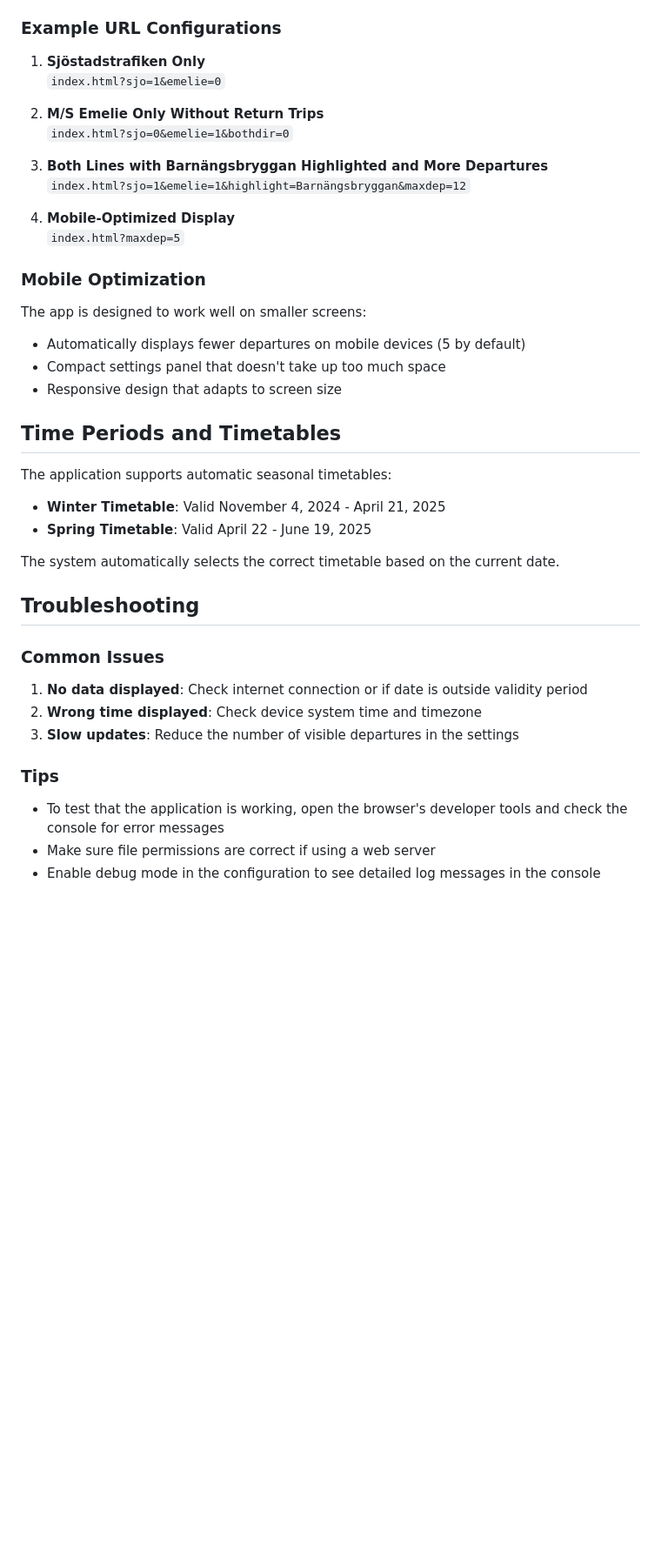
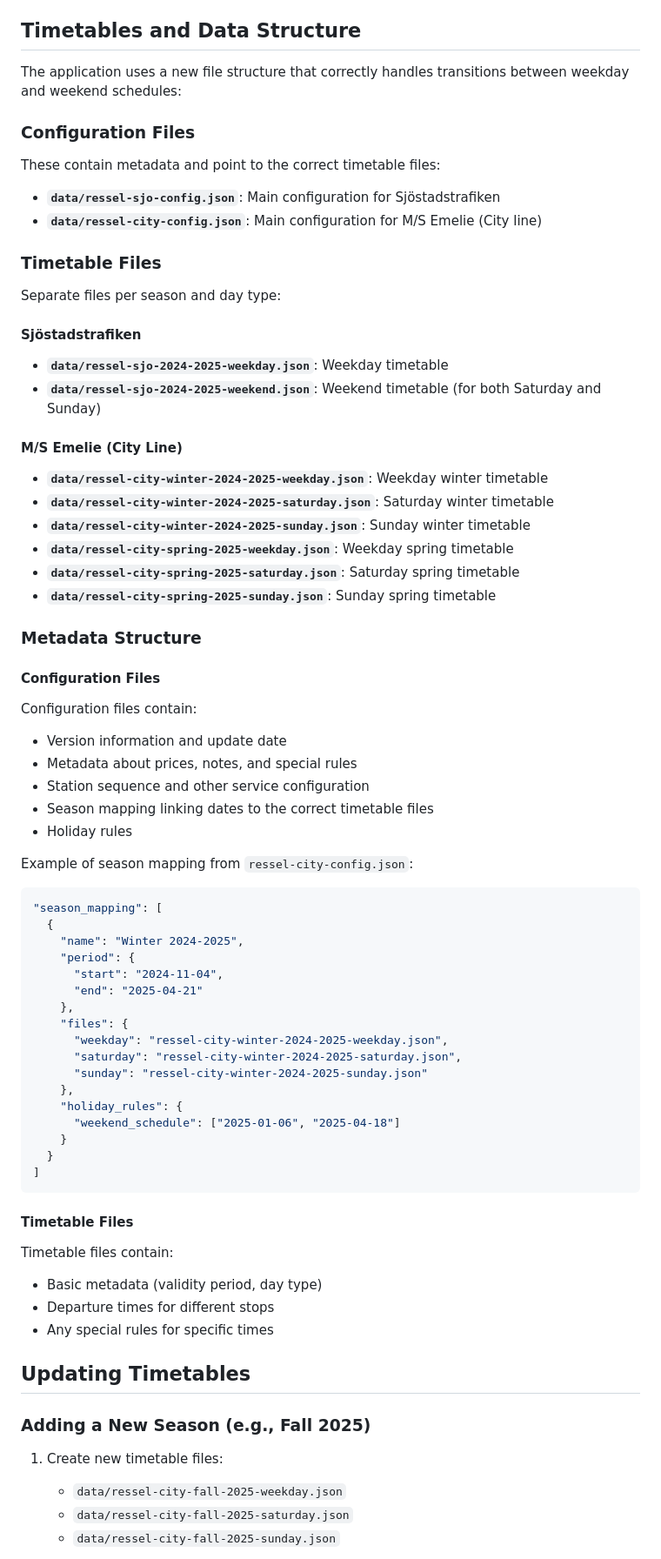
Before and after one commit to cgillinger/ressel-static, a Markdown page: readme.md, the part around one of its changes. Shown at 87% size. GitHub-like rendering; blank space fills up the shorter version.

````diff
--- a/readme.md
+++ b/readme.md
@@ -214,44 +296,73 @@ Available parameters:
 - `returnstop=StopName`: Highlight specific stop for return traffic
 - `maxdep=X`: Set number of departures to show (X = 3 to 15)
 
-### Example URL Configurations
+## Timetables and Data Structure
 
-1. **Sjöstadstrafiken Only**
-   `index.html?sjo=1&emelie=0`
+The application uses a new file structure that correctly handles transitions between weekday and weekend schedules:
 
-2. **M/S Emelie Only Without Return Trips**
-   `index.html?sjo=0&emelie=1&bothdir=0`
+### Configuration Files
+These contain metadata and point to the correct timetable files:
 
-3. **Both Lines with Barnängsbryggan Highlighted and More Departures**
-   `index.html?sjo=1&emelie=1&highlight=Barnängsbryggan&maxdep=12`
+- **`data/ressel-sjo-config.json`**: Main configuration for Sjöstadstrafiken
+- **`data/ressel-city-config.json`**: Main configuration for M/S Emelie (City line)
 
-4. **Mobile-Optimized Display**
-   `index.html?maxdep=5`
+### Timetable Files
+Separate files per season and day type:
 
-### Mobile Optimization
-The app is designed to work well on smaller screens:
-- Automatically displays fewer departures on mobile devices (5 by default)
-- Compact settings panel that doesn't take up too much space
-- Responsive design that adapts to screen size
+#### Sjöstadstrafiken
+- **`data/ressel-sjo-2024-2025-weekday.json`**: Weekday timetable
+- **`data/ressel-sjo-2024-2025-weekend.json`**: Weekend timetable (for both Saturday and Sunday)
 
-## Time Periods and Timetables
+#### M/S Emelie (City Line)
+- **`data/ressel-city-winter-2024-2025-weekday.json`**: Weekday winter timetable
+- **`data/ressel-city-winter-2024-2025-saturday.json`**: Saturday winter timetable
+- **`data/ressel-city-winter-2024-2025-sunday.json`**: Sunday winter timetable
+- **`data/ressel-city-spring-2025-weekday.json`**: Weekday spring timetable
+- **`data/ressel-city-spring-2025-saturday.json`**: Saturday spring timetable
+- **`data/ressel-city-spring-2025-sunday.json`**: Sunday spring timetable
 
-The application supports automatic seasonal timetables:
+### Metadata Structure
 
-- **Winter Timetable**: Valid November 4, 2024 - April 21, 2025
-- **Spring Timetable**: Valid April 22 - June 19, 2025
+#### Configuration Files
+Configuration files contain:
+- Version information and update date
+- Metadata about prices, notes, and special rules
+- Station sequence and other service configuration
+- Season mapping linking dates to the correct timetable files
+- Holiday rules
 
-The system automatically selects the correct timetable based on the current date.
+Example of season mapping from `ressel-city-config.json`:
+```json
+"season_mapping": [
+  {
+    "name": "Winter 2024-2025",
+    "period": {
+      "start": "2024-11-04",
+      "end": "2025-04-21"
+    },
+    "files": {
+      "weekday": "ressel-city-winter-2024-2025-weekday.json",
+      "saturday": "ressel-city-winter-2024-2025-saturday.json",
+      "sunday": "ressel-city-winter-2024-2025-sunday.json"
+    },
+    "holiday_rules": {
+      "weekend_schedule": ["2025-01-06", "2025-04-18"]
+    }
+  }
+]
+```
 
-## Troubleshooting
+#### Timetable Files
+Timetable files contain:
+- Basic metadata (validity period, day type)
+- Departure times for different stops
+- Any special rules for specific times
 
-### Common Issues
-1. **No data displayed**: Check internet connection or if date is outside validity period
-2. **Wrong time displayed**: Check device system time and timezone
-3. **Slow updates**: Reduce the number of visible departures in the settings
+## Updating Timetables
 
-### Tips
-- To test that the application is working, open the browser's developer tools and check the console for error messages
-- Make sure file permissions are correct if using a web server
-- Enable debug mode in the configuration to see detailed log messages in the console
+### Adding a New Season (e.g., Fall 2025)
+1. Create new timetable files:
+   - `data/ressel-city-fall-2025-weekday.json`
+   - `data/ressel-city-fall-2025-saturday.json`
+   - `data/ressel-city-fall-2025-sunday.json`
 
````
Also changed, not shown: other parts of readme.md (+154 -35 lines).
